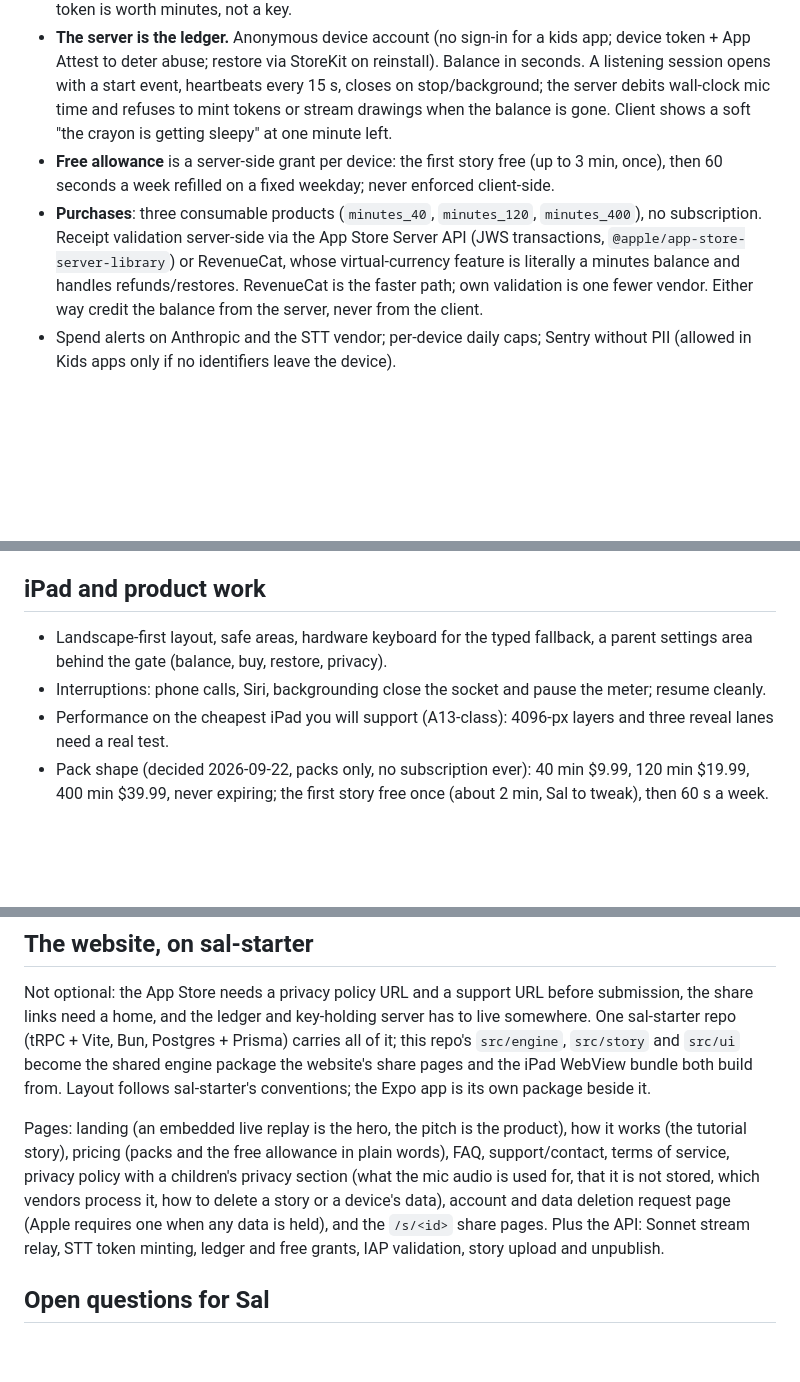
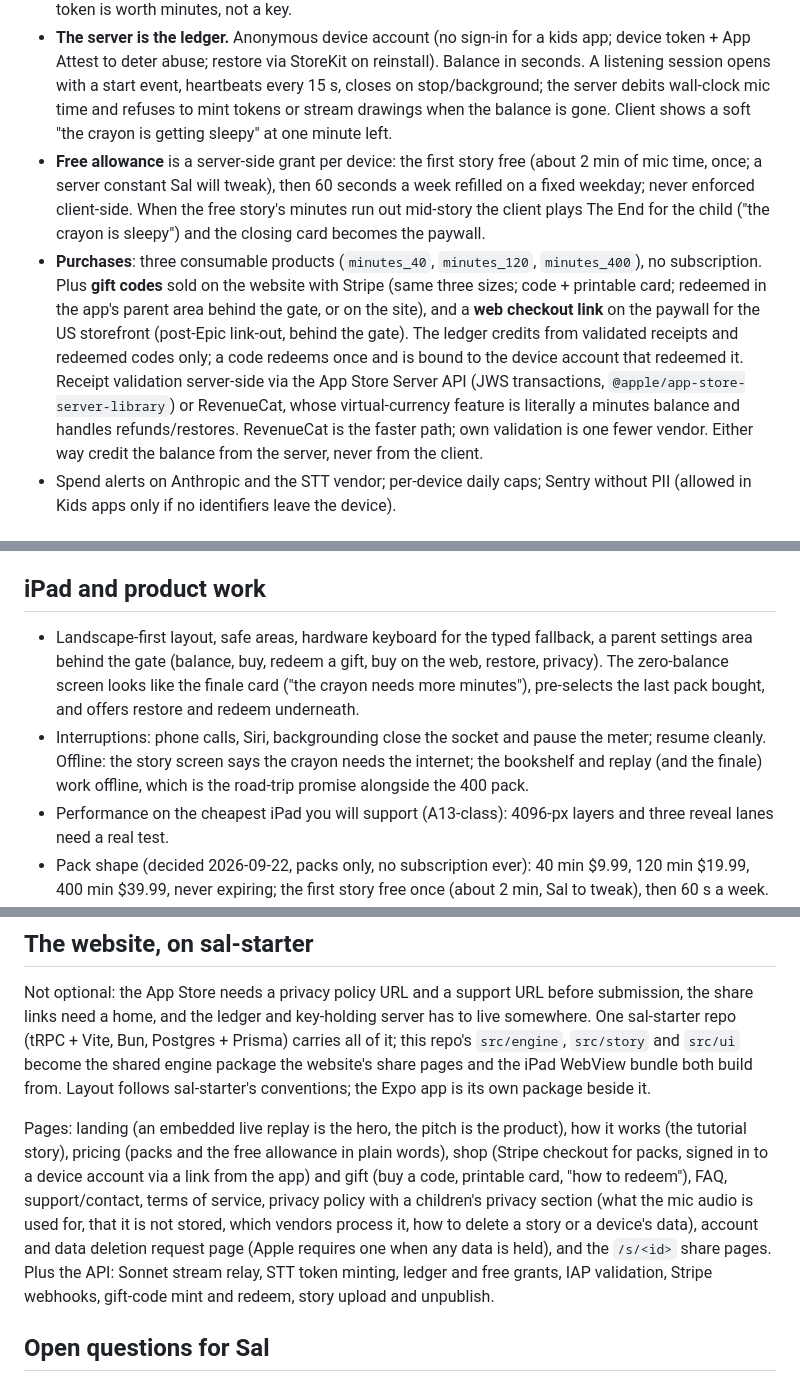
Before and after one commit to dested/onceupon, a Markdown page: plans/2026-09-22-ipad-app-production.md, 3 parts joined by grey strips. GitHub-like rendering; blank space fills up the shorter version.

```diff
--- a/plans/2026-09-22-ipad-app-production.md
+++ b/plans/2026-09-22-ipad-app-production.md
@@ -43,8 +43,8 @@ New `server/` on the sal-starter stack (Bun, tRPC, Postgres + Prisma):
 - **Keys move server-side.** The Anthropic call becomes a streaming tRPC route (or a plain streamed fetch) that takes the user blocks the Director already builds and relays Sonnet's stream. Prompt caching gets better, not worse: the cache is org-scoped, so every user shares the system-prompt cache entry.
 - **Ears stay a direct socket, with minted tokens.** OpenAI Realtime issues ephemeral client secrets; Deepgram has short-lived grant tokens (`/v1/auth/grant`). The server mints one per listening session with a TTL no longer than the remaining balance, so audio never flows through your box and a leaked token is worth minutes, not a key.
 - **The server is the ledger.** Anonymous device account (no sign-in for a kids app; device token + App Attest to deter abuse; restore via StoreKit on reinstall). Balance in seconds. A listening session opens with a start event, heartbeats every 15 s, closes on stop/background; the server debits wall-clock mic time and refuses to mint tokens or stream drawings when the balance is gone. Client shows a soft "the crayon is getting sleepy" at one minute left.
-- **Free allowance** is a server-side grant per device: the first story free (up to 3 min, once), then 60 seconds a week refilled on a fixed weekday; never enforced client-side.
-- **Purchases**: three consumable products (`minutes_40`, `minutes_120`, `minutes_400`), no subscription. Receipt validation server-side via the App Store Server API (JWS transactions, `@apple/app-store-server-library`) or RevenueCat, whose virtual-currency feature is literally a minutes balance and handles refunds/restores. RevenueCat is the faster path; own validation is one fewer vendor. Either way credit the balance from the server, never from the client.
+- **Free allowance** is a server-side grant per device: the first story free (about 2 min of mic time, once; a server constant Sal will tweak), then 60 seconds a week refilled on a fixed weekday; never enforced client-side. When the free story's minutes run out mid-story the client plays The End for the child ("the crayon is sleepy") and the closing card becomes the paywall.
+- **Purchases**: three consumable products (`minutes_40`, `minutes_120`, `minutes_400`), no subscription. Plus **gift codes** sold on the website with Stripe (same three sizes; code + printable card; redeemed in the app's parent area behind the gate, or on the site), and a **web checkout link** on the paywall for the US storefront (post-Epic link-out, behind the gate). The ledger credits from validated receipts and redeemed codes only; a code redeems once and is bound to the device account that redeemed it. Receipt validation server-side via the App Store Server API (JWS transactions, `@apple/app-store-server-library`) or RevenueCat, whose virtual-currency feature is literally a minutes balance and handles refunds/restores. RevenueCat is the faster path; own validation is one fewer vendor. Either way credit the balance from the server, never from the client.
 - Spend alerts on Anthropic and the STT vendor; per-device daily caps; Sentry without PII (allowed in Kids apps only if no identifiers leave the device).
 
 ## App Store, Kids category
@@ -56,8 +56,8 @@ New `server/` on the sal-starter stack (Bun, tRPC, Postgres + Prisma):
 
 ## iPad and product work
 
-- Landscape-first layout, safe areas, hardware keyboard for the typed fallback, a parent settings area behind the gate (balance, buy, restore, privacy).
-- Interruptions: phone calls, Siri, backgrounding close the socket and pause the meter; resume cleanly.
+- Landscape-first layout, safe areas, hardware keyboard for the typed fallback, a parent settings area behind the gate (balance, buy, redeem a gift, buy on the web, restore, privacy). The zero-balance screen looks like the finale card ("the crayon needs more minutes"), pre-selects the last pack bought, and offers restore and redeem underneath.
+- Interruptions: phone calls, Siri, backgrounding close the socket and pause the meter; resume cleanly. Offline: the story screen says the crayon needs the internet; the bookshelf and replay (and the finale) work offline, which is the road-trip promise alongside the 400 pack.
 - Performance on the cheapest iPad you will support (A13-class): 4096-px layers and three reveal lanes need a real test.
 - Pack shape (decided 2026-09-22, packs only, no subscription ever): 40 min $9.99, 120 min $19.99, 400 min $39.99, never expiring; the first story free once (about 2 min, Sal to tweak), then 60 s a week. Gifting is core: gift codes sold on the website (Stripe), redeemed in the app behind the parental gate; road trip = the 400 pack plus offline replay (live drawing needs the network). See plans/2026-09-22-go-to-market.md.
 - Build/ship: EAS Build + Submit, TestFlight with actual children, App Store screenshots and a preview video from the replay screen.
@@ -105,7 +105,7 @@ Both, because a link is what you text and a file is what gets kept. The engine i
 
 Not optional: the App Store needs a privacy policy URL and a support URL before submission, the share links need a home, and the ledger and key-holding server has to live somewhere. One sal-starter repo (tRPC + Vite, Bun, Postgres + Prisma) carries all of it; this repo's `src/engine`, `src/story` and `src/ui` become the shared engine package the website's share pages and the iPad WebView bundle both build from. Layout follows sal-starter's conventions; the Expo app is its own package beside it.
 
-Pages: landing (an embedded live replay is the hero, the pitch is the product), how it works (the tutorial story), pricing (packs and the free allowance in plain words), FAQ, support/contact, terms of service, privacy policy with a children's privacy section (what the mic audio is used for, that it is not stored, which vendors process it, how to delete a story or a device's data), account and data deletion request page (Apple requires one when any data is held), and the `/s/<id>` share pages. Plus the API: Sonnet stream relay, STT token minting, ledger and free grants, IAP validation, story upload and unpublish.
+Pages: landing (an embedded live replay is the hero, the pitch is the product), how it works (the tutorial story), pricing (packs and the free allowance in plain words), shop (Stripe checkout for packs, signed in to a device account via a link from the app) and gift (buy a code, printable card, "how to redeem"), FAQ, support/contact, terms of service, privacy policy with a children's privacy section (what the mic audio is used for, that it is not stored, which vendors process it, how to delete a story or a device's data), account and data deletion request page (Apple requires one when any data is held), and the `/s/<id>` share pages. Plus the API: Sonnet stream relay, STT token minting, ledger and free grants, IAP validation, Stripe webhooks, gift-code mint and redeem, story upload and unpublish.
 
 ## Open questions for Sal
 
```
Also changed, not shown: plans/2026-09-22-go-to-market.md (+18 -23 lines), updates.md (+5 -0 lines).
